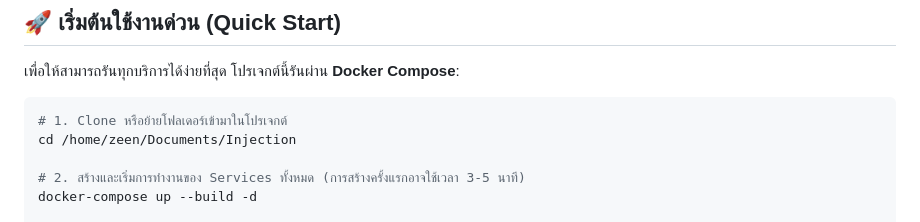
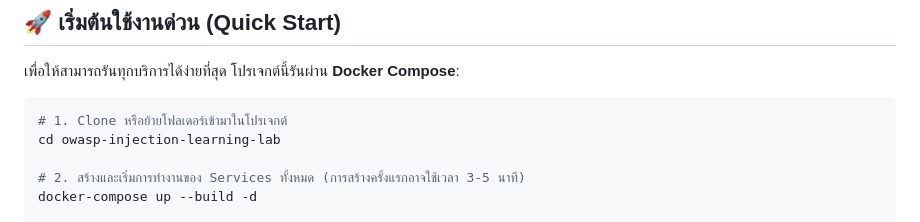
Before and after one commit to zeen404/owasp-injection-learning-lab, a Markdown page: README.md, the part around the change. GitHub-like rendering.

Commit message:
Update README path to be generic and protect user privacy

````diff
--- a/README.md
+++ b/README.md
@@ -26,7 +26,7 @@
 
 ```bash
 # 1. Clone หรือย้ายโฟลเดอร์เข้ามาในโปรเจกต์
-cd /home/zeen/Documents/Injection
+cd owasp-injection-learning-lab
 
 # 2. สร้างและเริ่มการทำงานของ Services ทั้งหมด (การสร้างครั้งแรกอาจใช้เวลา 3-5 นาที)
 docker-compose up --build -d
````
